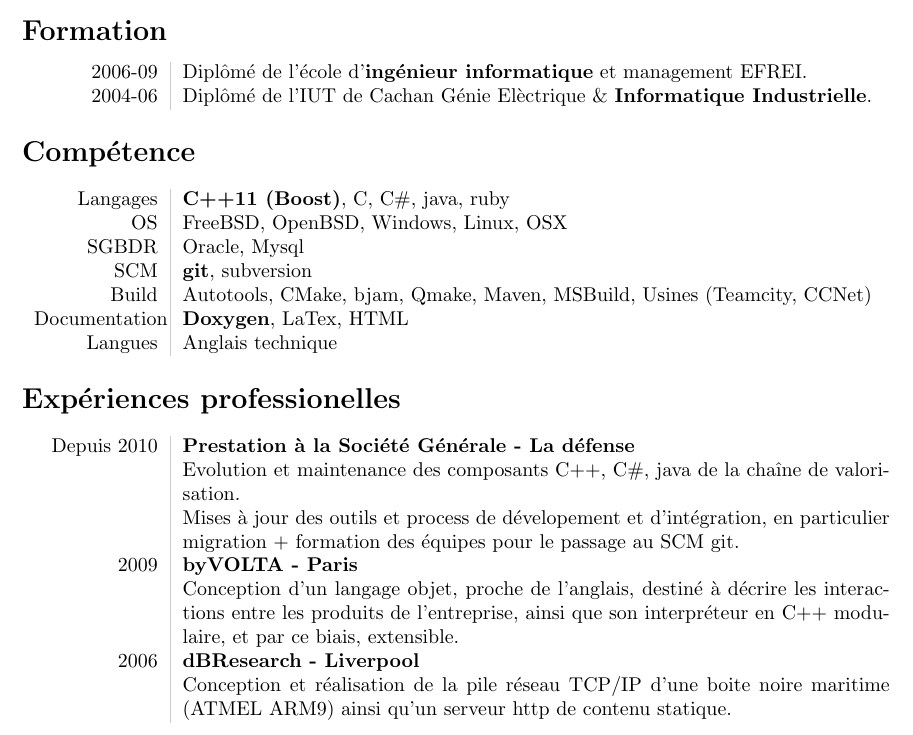
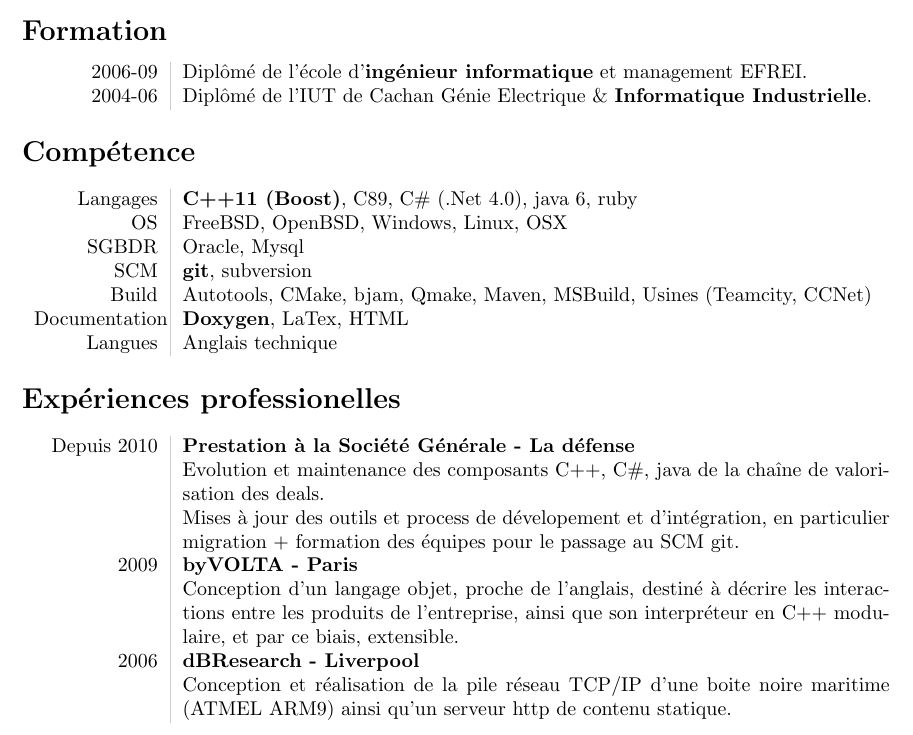
Before and after one commit to DavidKeller/cv, a LaTeX CV (resume.tex): part of the page, cut so that both start at the same text. Compiled offline with pdfLaTeX.

Commit message:
Correct typos.

```diff
--- a/resume.tex
+++ b/resume.tex
@@ -35,13 +35,13 @@ Autonomie, Curiosité, Créativité
 
 \\
 2004-06
-& Diplômé de l'IUT de Cachan Génie Elèctrique \& {\bf Informatique Industrielle}.
+& Diplômé de l'IUT de Cachan Génie Electrique \& {\bf Informatique Industrielle}.
 \end{tabular}
 
 \section*{Compétence}
 \begin{tabular}{L!{\VRule}R}
 Langages
-& {\bf C++11 (Boost)}, C, C\#, java, ruby
+& {\bf C++11 (Boost)}, C89, C\# (.Net 4.0), java 6, ruby
 
 \\
 OS
@@ -74,7 +74,7 @@ Langues
 Depuis 2010
 & {\bf Prestation à la Société Générale - La défense}\\
 & Evolution et maintenance des composants C++, C\#, java
-  de la chaîne de valorisation.\\
+  de la chaîne de valorisation des deals.\\
 & Mises à jour des outils et process de dévelopement
   et d'intégration, en particulier migration + formation des équipes pour le passage
   au SCM git.
```
